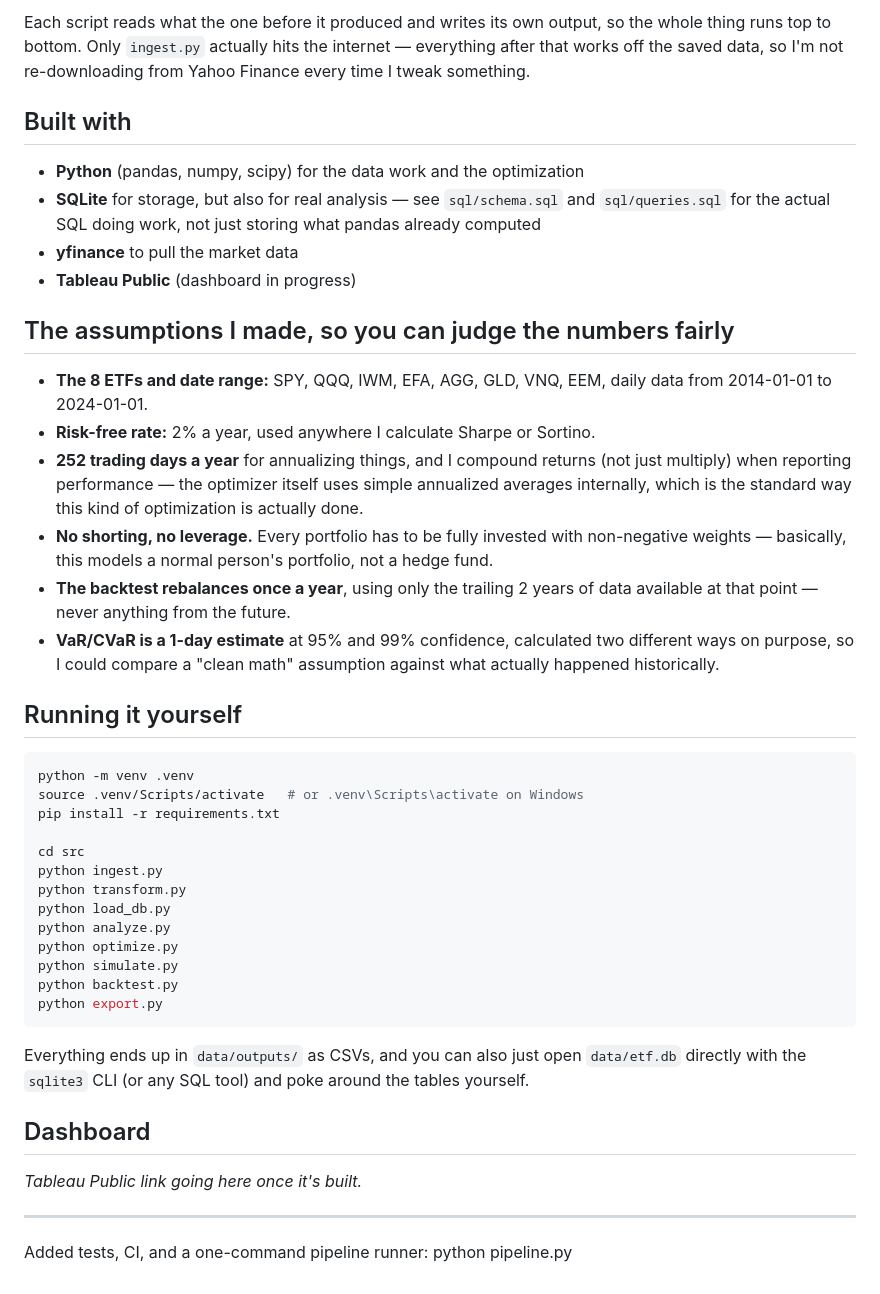
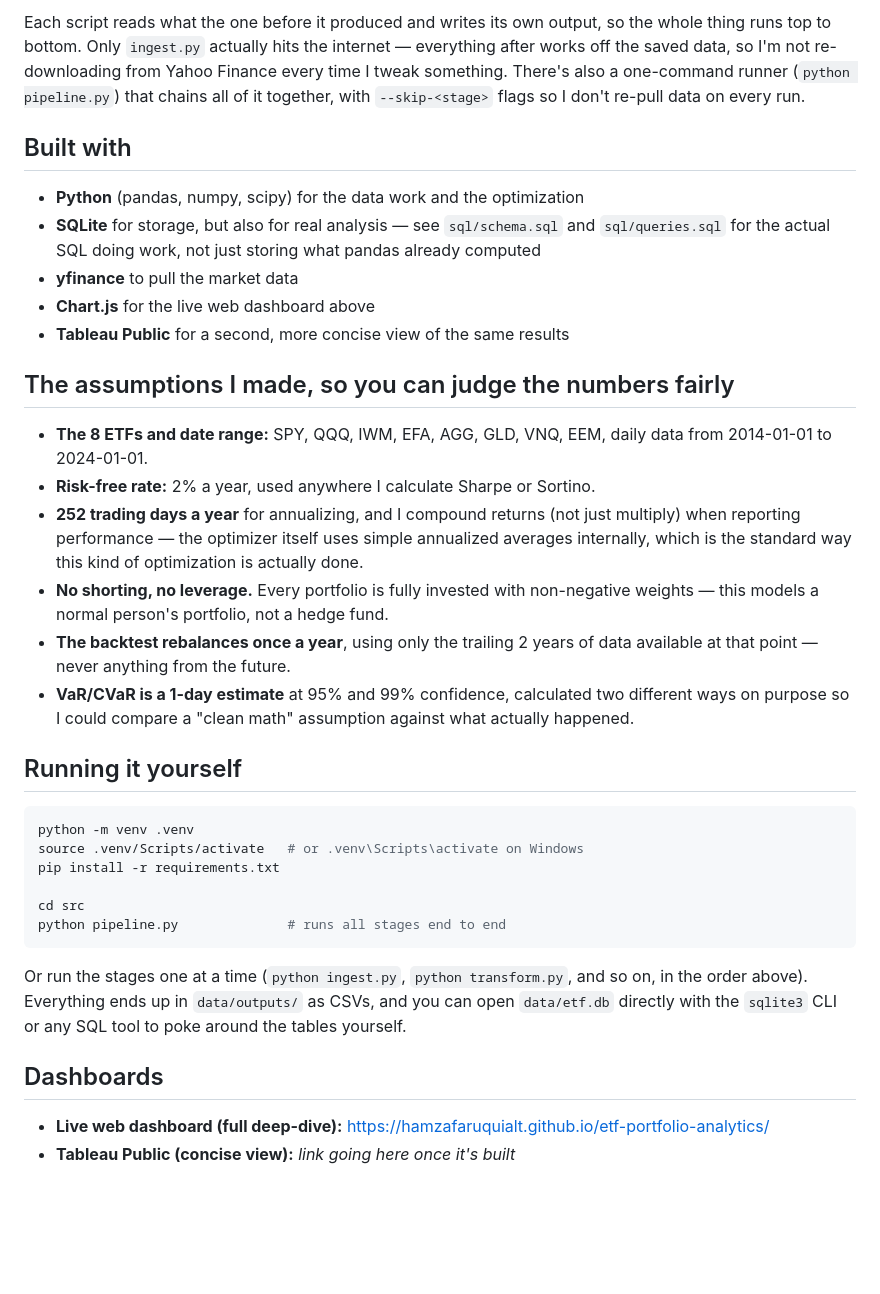
Before and after one commit to HamzaFaruquialt/etf-portfolio-analytics, a Markdown page: README.md, the part around one of its changes. Rendered like a GitHub page; blank space fills up the shorter version.

Commit message:
Revise README for clarity and detail enhancement
Updated the README to clarify project details, improve readability, and enhance the description of the analysis performed on ETF portfolios.

````diff
--- a/README.md
+++ b/README.md
@@ -94,35 +50,22 @@ to export.
 
-Each script reads what the one before it produced and writes its own output,
-so the whole thing runs top to bottom. Only `ingest.py` actually hits the
-internet — everything after that works off the saved data, so I'm not
-re-downloading from Yahoo Finance every time I tweak something.
+Each script reads what the one before it produced and writes its own output, so the whole thing runs top to bottom. Only `ingest.py` actually hits the internet — everything after works off the saved data, so I'm not re-downloading from Yahoo Finance every time I tweak something. There's also a one-command runner (`python pipeline.py`) that chains all of it together, with `--skip-<stage>` flags so I don't re-pull data on every run.
 
 ## Built with
 
 - **Python** (pandas, numpy, scipy) for the data work and the optimization
-- **SQLite** for storage, but also for real analysis — see `sql/schema.sql`
-  and `sql/queries.sql` for the actual SQL doing work, not just storing what
-  pandas already computed
+- **SQLite** for storage, but also for real analysis — see `sql/schema.sql` and `sql/queries.sql` for the actual SQL doing work, not just storing what pandas already computed
 - **yfinance** to pull the market data
-- **Tableau Public** (dashboard in progress)
+- **Chart.js** for the live web dashboard above
+- **Tableau Public** for a second, more concise view of the same results
 
 ## The assumptions I made, so you can judge the numbers fairly
 
-- **The 8 ETFs and date range:** SPY, QQQ, IWM, EFA, AGG, GLD, VNQ, EEM, daily
-  data from 2014-01-01 to 2024-01-01.
+- **The 8 ETFs and date range:** SPY, QQQ, IWM, EFA, AGG, GLD, VNQ, EEM, daily data from 2014-01-01 to 2024-01-01.
 - **Risk-free rate:** 2% a year, used anywhere I calculate Sharpe or Sortino.
-- **252 trading days a year** for annualizing things, and I compound returns
-  (not just multiply) when reporting performance — the optimizer itself uses
-  simple annualized averages internally, which is the standard way this kind
-  of optimization is actually done.
-- **No shorting, no leverage.** Every portfolio has to be fully invested with
-  non-negative weights — basically, this models a normal person's portfolio,
-  not a hedge fund.
-- **The backtest rebalances once a year**, using only the trailing 2 years of
-  data available at that point — never anything from the future.
-- **VaR/CVaR is a 1-day estimate** at 95% and 99% confidence, calculated two
-  different ways on purpose, so I could compare a "clean math" assumption
-  against what actually happened historically.
+- **252 trading days a year** for annualizing, and I compound returns (not just multiply) when reporting performance — the optimizer itself uses simple annualized averages internally, which is the standard way this kind of optimization is actually done.
+- **No shorting, no leverage.** Every portfolio is fully invested with non-negative weights — this models a normal person's portfolio, not a hedge fund.
+- **The backtest rebalances once a year**, using only the trailing 2 years of data available at that point — never anything from the future.
+- **VaR/CVaR is a 1-day estimate** at 95% and 99% confidence, calculated two different ways on purpose so I could compare a "clean math" assumption against what actually happened.
 
 ## Running it yourself
 
@@ -132,24 +75,12 @@ source .venv/Scripts/activate   # or .venv\Scripts\activate on Windows
 pip install -r requirements.txt
 
 cd src
-python ingest.py
-python transform.py
-python load_db.py
-python analyze.py
-python optimize.py
-python simulate.py
-python backtest.py
-python export.py
+python pipeline.py              # runs all stages end to end
 ```
 
-Everything ends up in `data/outputs/` as CSVs, and you can also just open
-`data/etf.db` directly with the `sqlite3` CLI (or any SQL tool) and poke
-around the tables yourself.
+Or run the stages one at a time (`python ingest.py`, `python transform.py`, and so on, in the order above). Everything ends up in `data/outputs/` as CSVs, and you can open `data/etf.db` directly with the `sqlite3` CLI or any SQL tool to poke around the tables yourself.
 
-## Dashboard
+## Dashboards
 
-*Tableau Public link going here once it's built.*
-
----
-
-Added tests, CI, and a one-command pipeline runner: python pipeline.py
+- **Live web dashboard (full deep-dive):** https://hamzafaruquialt.github.io/etf-portfolio-analytics/
+- **Tableau Public (concise view):** *link going here once it's built*
````
Also changed, not shown: other parts of README.md (+35 -79 lines).
